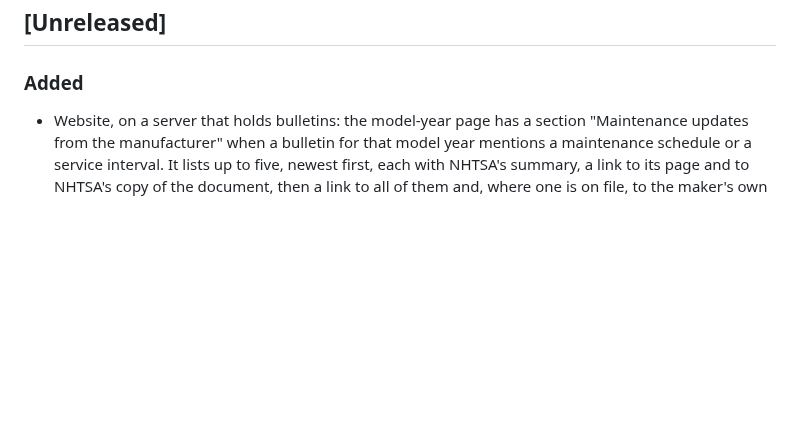
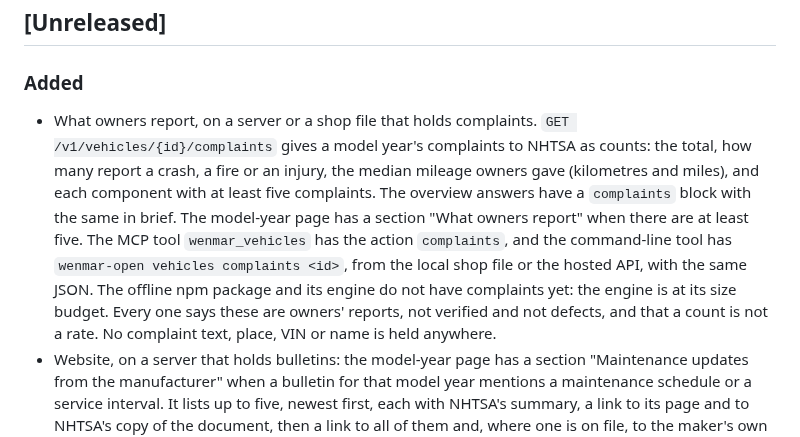
Before and after one commit to wenmar-pro/wenmar-open, a Markdown page: CHANGELOG.md, the part around the change. Rendered like a GitHub page; blank space fills up the shorter version.

Commit message:
docs: what owners report, in the changelog
Co-Authored-By: Claude Haiku 5.5 <noreply@anthropic.com>

```diff
--- a/CHANGELOG.md
+++ b/CHANGELOG.md
@@ -6,6 +6,7 @@ All notable changes to this project are recorded here. The format follows [Keep
 
 ### Added
 
+- What owners report, on a server or a shop file that holds complaints. `GET /v1/vehicles/{id}/complaints` gives a model year's complaints to NHTSA as counts: the total, how many report a crash, a fire or an injury, the median mileage owners gave (kilometres and miles), and each component with at least five complaints. The overview answers have a `complaints` block with the same in brief. The model-year page has a section "What owners report" when there are at least five. The MCP tool `wenmar_vehicles` has the action `complaints`, and the command-line tool has `wenmar-open vehicles complaints <id>`, from the local shop file or the hosted API, with the same JSON. The offline npm package and its engine do not have complaints yet: the engine is at its size budget. Every one says these are owners' reports, not verified and not defects, and that a count is not a rate. No complaint text, place, VIN or name is held anywhere.
 - Website, on a server that holds bulletins: the model-year page has a section "Maintenance updates from the manufacturer" when a bulletin for that model year mentions a maintenance schedule or a service interval. It lists up to five, newest first, each with NHTSA's summary, a link to its page and to NHTSA's copy of the document, then a link to all of them and, where one is on file, to the maker's own maintenance schedule. It says the bulletins are not the schedule itself. The Markdown version has the same list.
 - Website: a recall campaign's page lists the bulletins for the same vehicles and component, as a bulletin's page lists recalls; a model year's recall list and bulletin list link each other; and the model-year page names the models it "shares campaigns and bulletins with", worked out at build time from the documents that list both (at least five, and a fifth of the model year's own) and marked as not meaning that a part fits both.
 - Bulletins everywhere recalls are, on a server that holds them. The overview answers (`/v1/vehicles/{id}/overview`, `/v1/vin/{vin}/overview`) have a `bulletins` block: the count, the count by type, the three newest and the address of the list; `/v1/models/{make}/{model}` gives each model year's bulletin count. The model-year page has a "Bulletins" line and the VIN result page a section with the newest three. MCP has a fourth tool, `wenmar_bulletins`, with the actions `vehicle`, `vin`, `get` and `search`. The command-line tool has `wenmar-open bulletins vehicle|vin|get|search`; bulletins are answered by the hosted API only, because the shop data file that is downloaded does not hold them.
```
